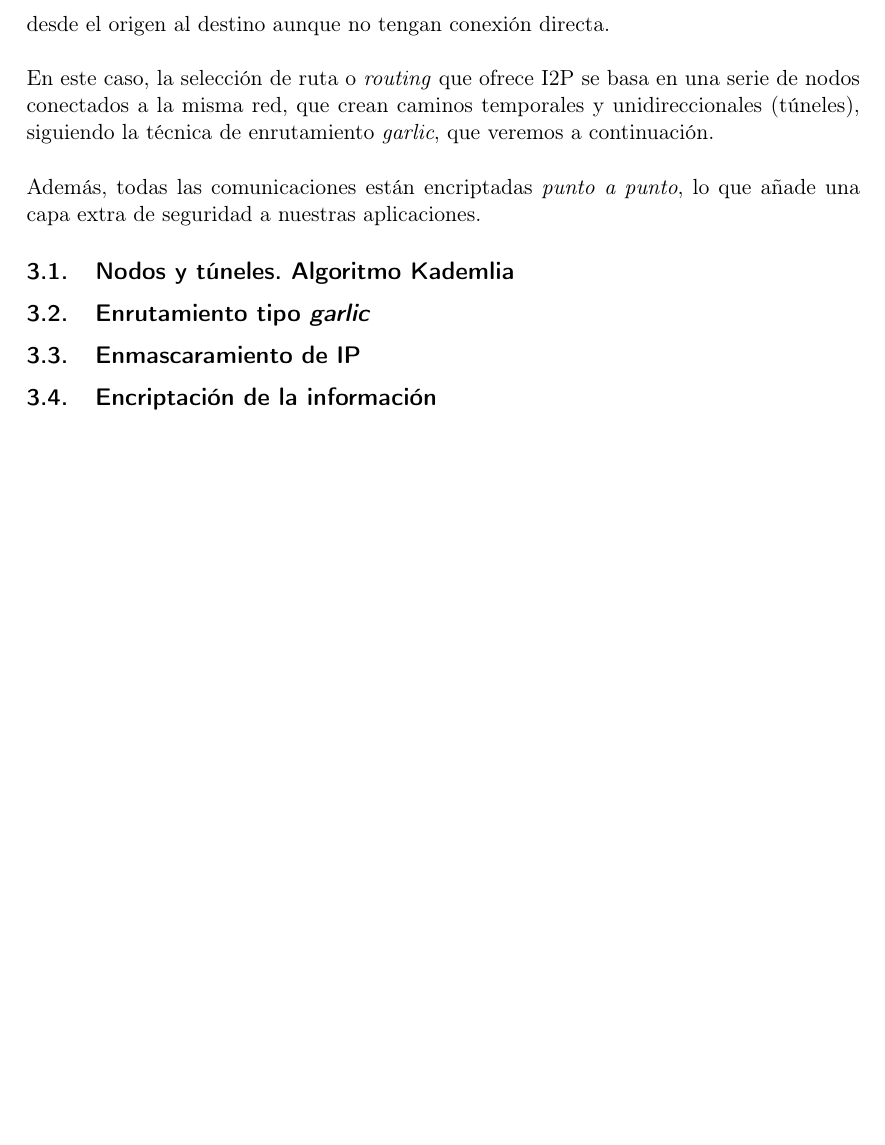
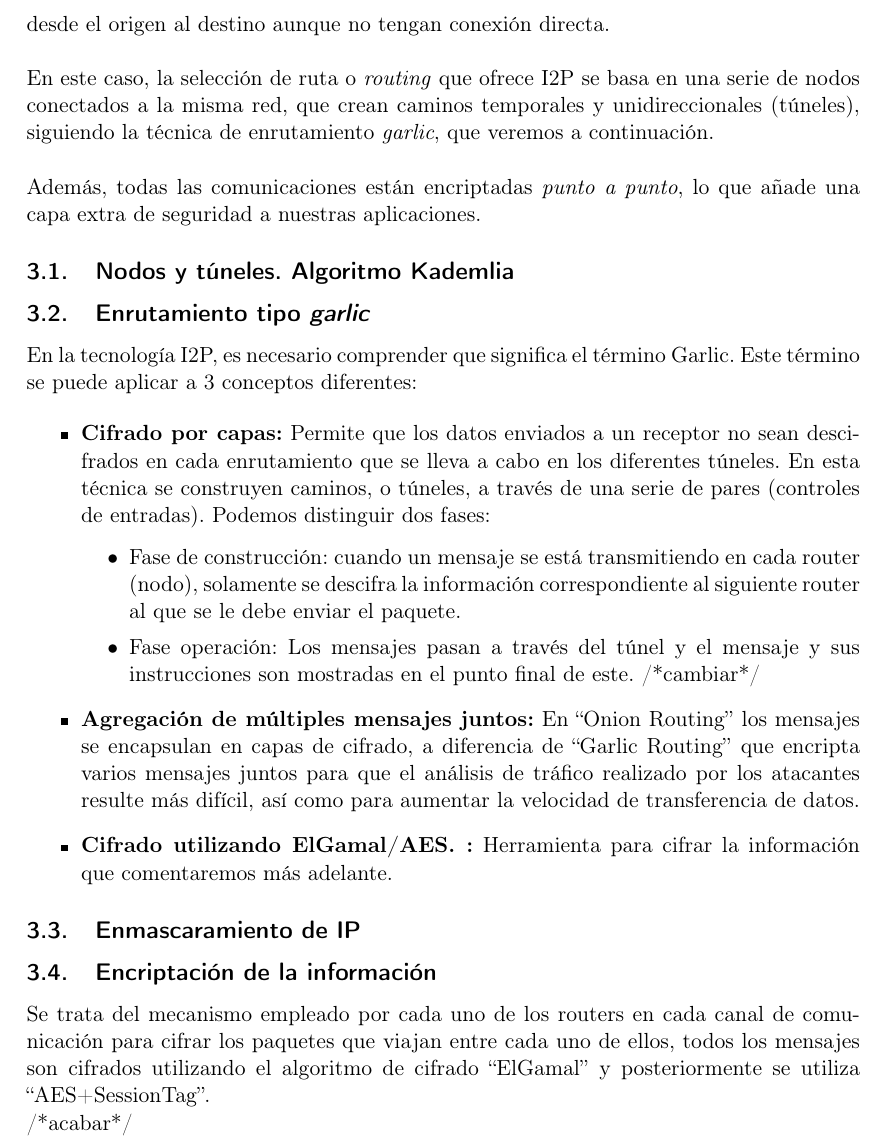
Before and after one commit to thealberteitor/Trabajo-Fundamentos-de-Redes, a LaTeX document (fr.tex): part of page 5 of 5, cut so that both start at the same text, the shorter picture padded with empty space. Compiled offline with pdfLaTeX.

Commit message:
Enrutamiento garlic + encriptación

```diff
--- a/fr.tex
+++ b/fr.tex
@@ -77,8 +77,43 @@ Además, todas las comunicaciones están encriptadas \textit{punto a punto}, lo
 
 \subsection{Enrutamiento tipo \textit{garlic}}
 
+En la tecnología I2P, es necesario comprender que significa el término Garlic. Este término se puede aplicar a 3 conceptos diferentes:
+
+\begin{itemize}
+\item \textbf{Cifrado por capas:}
+Permite que los datos enviados a un receptor no sean descifrados en cada enrutamiento que se lleva a cabo en los diferentes túneles.
+En esta técnica se construyen caminos, o túneles, a través de una serie de pares (controles de entradas). Podemos distinguir dos fases:
+
+
+\begin{itemize}
+	\item Fase de construcción: cuando un mensaje se está transmitiendo en cada router (nodo), solamente se descifra la información correspondiente al siguiente router al que se le debe enviar el paquete.
+	\item
+	Fase  operación: Los mensajes pasan a través del túnel y el mensaje y sus instrucciones son mostradas en el punto final de este. /*cambiar*/
+
+
+\end{itemize}
+
+
+
+
+\item \textbf{Agregación de múltiples mensajes juntos:}
+En “Onion Routing” los mensajes se encapsulan en capas de cifrado, a diferencia de “Garlic Routing” que encripta varios mensajes juntos para que el análisis de tráfico realizado por los atacantes resulte más difícil, así como para aumentar la velocidad de transferencia de datos.
+
+
+\item \textbf{Cifrado utilizando ElGamal/AES. :}
+Herramienta para cifrar la información que comentaremos más adelante.
+
+\end{itemize}
+
+
+
+
 \subsection{Enmascaramiento de IP}
 
 \subsection{Encriptación de la información}
 
+Se trata del mecanismo empleado por cada uno de los routers en cada canal de comunicación para cifrar los paquetes que viajan entre cada uno de ellos, todos los mensajes son cifrados utilizando el algoritmo de cifrado “ElGamal” y posteriormente se utiliza “AES+SessionTag”.
+
+/*acabar*/
+
 \end{document}
```
Also changed, not shown: fr.pdf.
